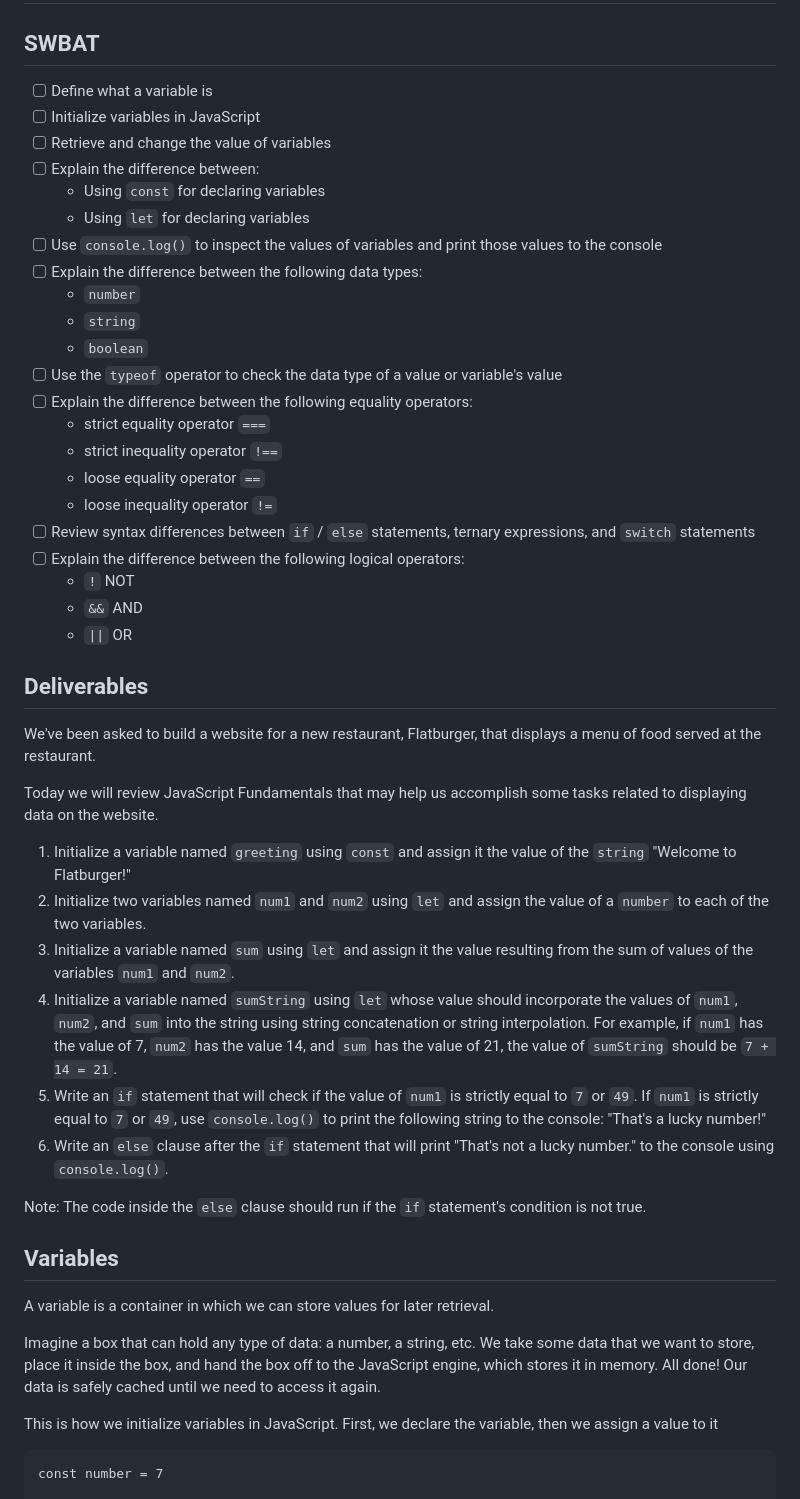
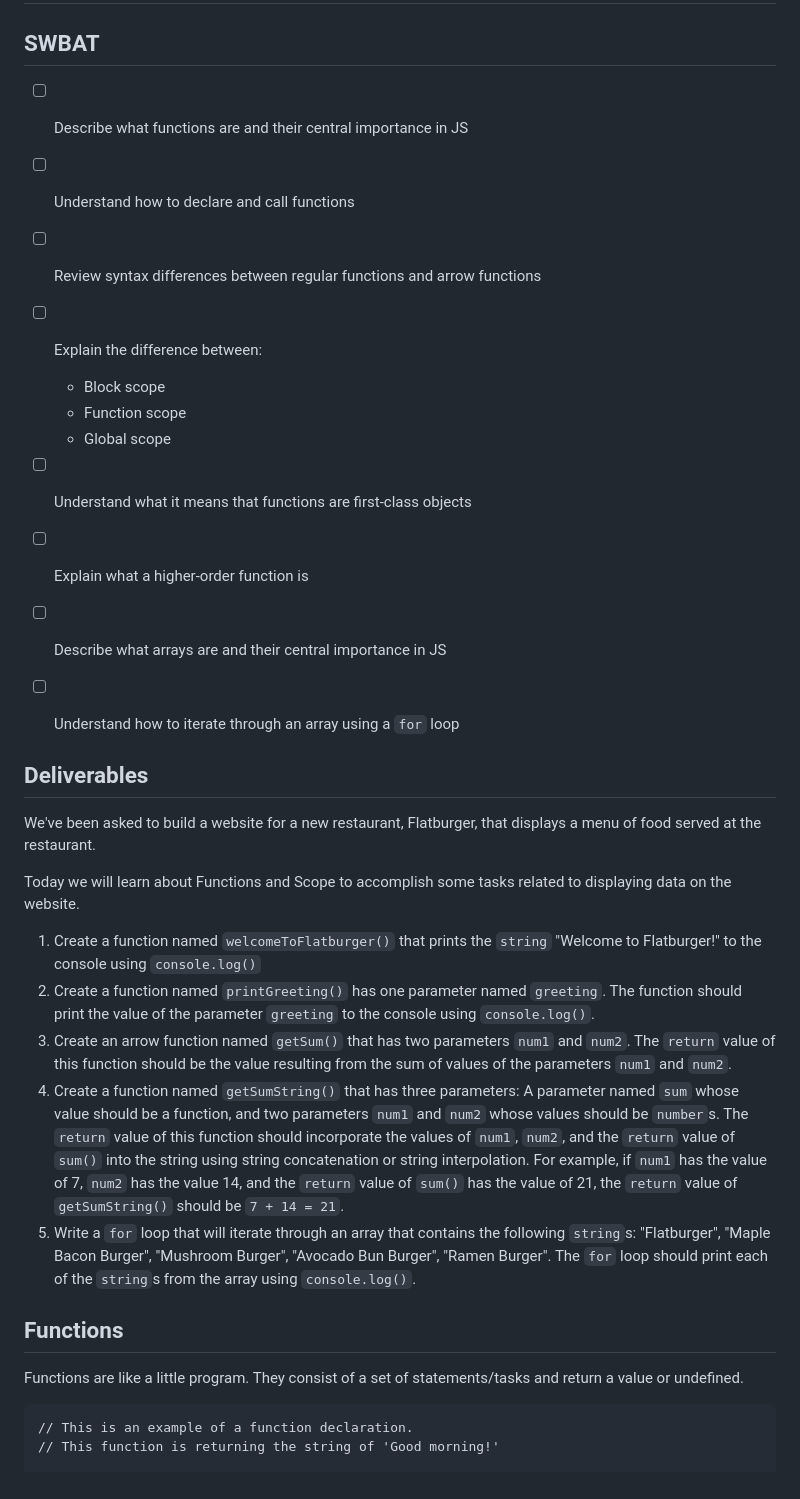
Before and after one commit to RikkuX491/EAST-SE-111323-Phase-1, a Markdown page: README.md, the part around the change printed below. Rendered like a GitHub page.

````diff
--- a/README.md
+++ b/README.md
@@ -1,52 +1,35 @@
 # JavaScript Fundamentals
 ## SWBAT
-- [ ] Define what a variable is
-- [ ] Initialize variables in JavaScript
-- [ ] Retrieve and change the value of variables
+- [ ] Describe what functions are and their central importance in JS
+- [ ] Understand how to declare and call functions
+- [ ] Review syntax differences between regular functions and arrow functions
 - [ ] Explain the difference between:
-    - Using `const` for declaring variables
-    - Using `let` for declaring variables
-- [ ] Use `console.log()` to inspect the values of variables and print those values to the console
-- [ ] Explain the difference between the following data types:
-    - `number`
-    - `string`
-    - `boolean`
-- [ ] Use the `typeof` operator to check the data type of a value or variable's value
-- [ ] Explain the difference between the following equality operators:
-    - strict equality operator `===`
-    - strict inequality operator `!==`
-    - loose equality operator `==`
-    - loose inequality operator `!=`
-- [ ] Review syntax differences between `if` / `else` statements, ternary expressions, and `switch` statements
-- [ ] Explain the difference between the following logical operators:
-    - `!` NOT
-    - `&&` AND
-    - `||` OR
+    - Block scope
+    - Function scope
+    - Global scope
+- [ ] Understand what it means that functions are first-class objects
+- [ ] Explain what a higher-order function is
+- [ ] Describe what arrays are and their central importance in JS
+- [ ] Understand how to iterate through an array using a `for` loop
 
 
 ## Deliverables
 
 We've been asked to build a website for a new restaurant, Flatburger, that displays a menu of food served at the restaurant.
 
-Today we will review JavaScript Fundamentals that may help us accomplish some tasks related to displaying data on the website.
+Today we will learn about Functions and Scope to accomplish some tasks related to displaying data on the website.
 
-1. Initialize a variable named `greeting` using `const` and assign it the value of the `string` "Welcome to Flatburger!"
-2. Initialize two variables named `num1` and `num2` using `let` and assign the value of a `number` to each of the two variables.
-3. Initialize a variable named `sum` using `let` and assign it the value resulting from the sum of values of the variables `num1` and `num2`.
-4. Initialize a variable named `sumString` using `let` whose value should incorporate the values of `num1`, `num2`, and `sum` into the string using string concatenation or string interpolation. For example, if `num1` has the value of 7, `num2` has the value 14, and `sum` has the value of 21, the value of `sumString` should be `7 + 14 = 21`.
-5. Write an `if` statement that will check if the value of `num1` is strictly equal to `7` or `49`. If `num1` is strictly equal to `7` or `49`, use `console.log()` to print the following string to the console: "That's a lucky number!"
-6. Write an `else` clause after the `if` statement that will print "That's not a lucky number." to the console using `console.log()`.
-
-Note: The code inside the `else` clause should run if the `if` statement's condition is not true.
+1. Create a function named `welcomeToFlatburger()` that prints the `string` "Welcome to Flatburger!" to the console using `console.log()`
+2. Create a function named `printGreeting()` has one parameter named `greeting`. The function should print the value of the parameter `greeting` to the console using `console.log()`.
+3. Create an arrow function named `getSum()` that has two parameters `num1` and `num2`. The `return` value of this function should be the value resulting from the sum of values of the parameters `num1` and `num2`.
+4. Create a function named `getSumString()` that has three parameters: A parameter named `sum` whose value should be a function, and two parameters `num1` and `num2` whose values should be `number`s. The `return` value of this function should incorporate the values of `num1`, `num2`, and the `return` value of `sum()` into the string using string concatenation or string interpolation. For example, if `num1` has the value of 7, `num2` has the value 14, and the `return` value of `sum()` has the value of 21, the `return` value of `getSumString()` should be `7 + 14 = 21`.
+5. Write a `for` loop that will iterate through an array that contains the following `string`s: "Flatburger", "Maple Bacon Burger", "Mushroom Burger", "Avocado Bun Burger", "Ramen Burger". The `for` loop should print each of the `string`s from the array using `console.log()`.
 
 
-## Variables
-A variable is a container in which we can store values for later retrieval.
-
-Imagine a box that can hold any type of data: a number, a string, etc. We take some data that we want to store, place it inside the box, and hand the box off to the JavaScript engine, which stores it in memory. All done! Our data is safely cached until we need to access it again.
-
-This is how we initialize variables in JavaScript. First, we declare the variable, then we assign a value to it
+## Functions
+Functions are like a little program. They consist of a set of statements/tasks and return a value or undefined.
 
 ```
-const number = 7
+// This is an example of a function declaration.
+// This function is returning the string of 'Good morning!'
 
````
Also changed, not shown: other parts of README.md (+72 -33 lines).
